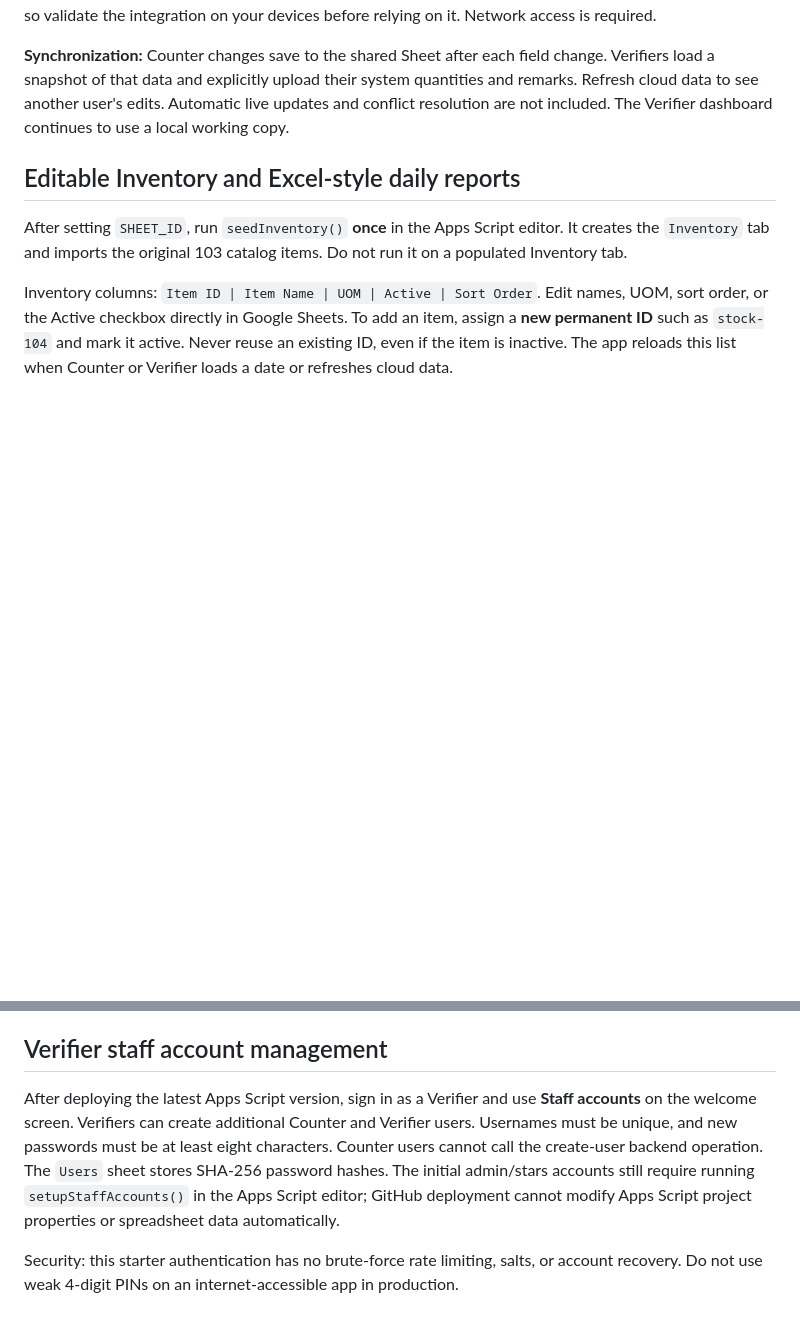
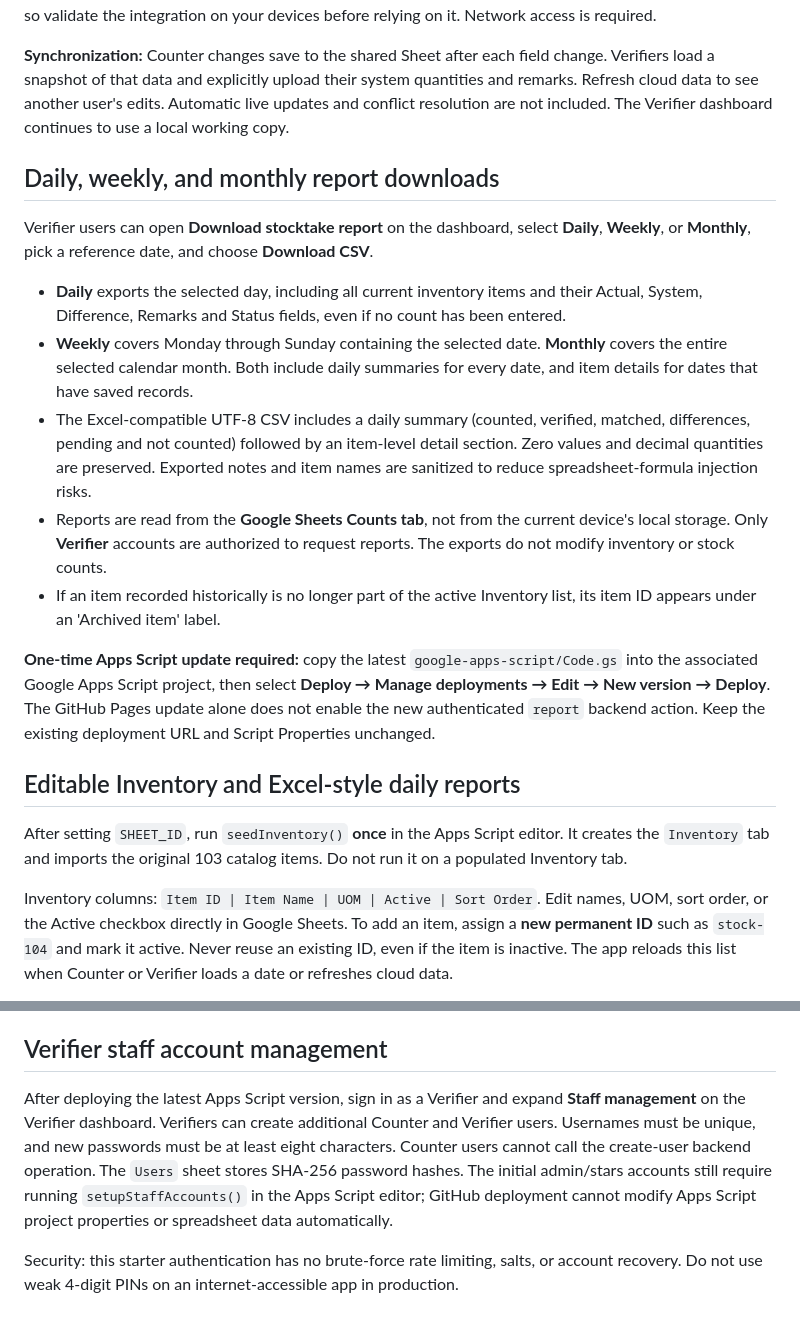
Before and after one commit to cgvLPL/StockTake, a Markdown page: README.md, 2 parts joined by grey strips. Drawn GitHub-style; blank space fills up the shorter version.

Commit message:
Document daily weekly monthly report downloads and Apps Script update

```diff
--- a/README.md
+++ b/README.md
@@ -65,6 +65,18 @@ This version uses **Google Sheets** as the shared stock database, with **Google
 
 **Synchronization:** Counter changes save to the shared Sheet after each field change. Verifiers load a snapshot of that data and explicitly upload their system quantities and remarks. Refresh cloud data to see another user's edits. Automatic live updates and conflict resolution are not included. The Verifier dashboard continues to use a local working copy.
 
+## Daily, weekly, and monthly report downloads
+
+Verifier users can open **Download stocktake report** on the dashboard, select **Daily**, **Weekly**, or **Monthly**, pick a reference date, and choose **Download CSV**.
+
+- **Daily** exports the selected day, including all current inventory items and their Actual, System, Difference, Remarks and Status fields, even if no count has been entered.
+- **Weekly** covers Monday through Sunday containing the selected date. **Monthly** covers the entire selected calendar month. Both include daily summaries for every date, and item details for dates that have saved records.
+- The Excel-compatible UTF-8 CSV includes a daily summary (counted, verified, matched, differences, pending and not counted) followed by an item-level detail section. Zero values and decimal quantities are preserved. Exported notes and item names are sanitized to reduce spreadsheet-formula injection risks.
+- Reports are read from the **Google Sheets Counts tab**, not from the current device's local storage. Only **Verifier** accounts are authorized to request reports. The exports do not modify inventory or stock counts.
+- If an item recorded historically is no longer part of the active Inventory list, its item ID appears under an 'Archived item' label.
+
+**One-time Apps Script update required:** copy the latest `google-apps-script/Code.gs` into the associated Google Apps Script project, then select **Deploy → Manage deployments → Edit → New version → Deploy**. The GitHub Pages update alone does not enable the new authenticated `report` backend action. Keep the existing deployment URL and Script Properties unchanged.
+
 ## Editable Inventory and Excel-style daily reports
 
 After setting `SHEET_ID`, run `seedInventory()` **once** in the Apps Script editor. It creates the `Inventory` tab and imports the original 103 catalog items. Do not run it on a populated Inventory tab.
@@ -87,6 +99,6 @@ A four-digit PIN (including 0000) is weak and not recommended for an internet-ex
 
 ## Verifier staff account management
 
-After deploying the latest Apps Script version, sign in as a Verifier and use **Staff accounts** on the welcome screen. Verifiers can create additional Counter and Verifier users. Usernames must be unique, and new passwords must be at least eight characters. Counter users cannot call the create-user backend operation. The `Users` sheet stores SHA-256 password hashes. The initial admin/stars accounts still require running `setupStaffAccounts()` in the Apps Script editor; GitHub deployment cannot modify Apps Script project properties or spreadsheet data automatically.
+After deploying the latest Apps Script version, sign in as a Verifier and expand **Staff management** on the Verifier dashboard. Verifiers can create additional Counter and Verifier users. Usernames must be unique, and new passwords must be at least eight characters. Counter users cannot call the create-user backend operation. The `Users` sheet stores SHA-256 password hashes. The initial admin/stars accounts still require running `setupStaffAccounts()` in the Apps Script editor; GitHub deployment cannot modify Apps Script project properties or spreadsheet data automatically.
 
 Security: this starter authentication has no brute-force rate limiting, salts, or account recovery. Do not use weak 4-digit PINs on an internet-accessible app in production.
```
